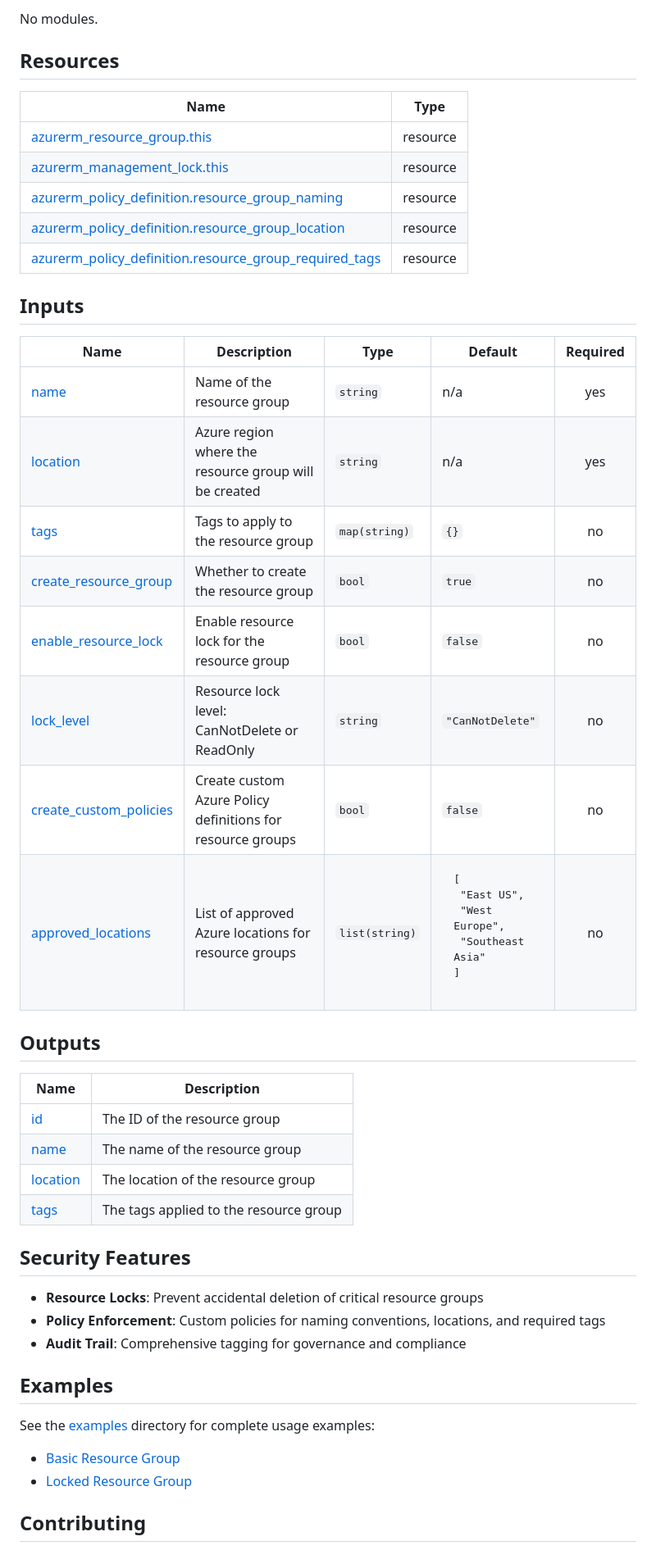
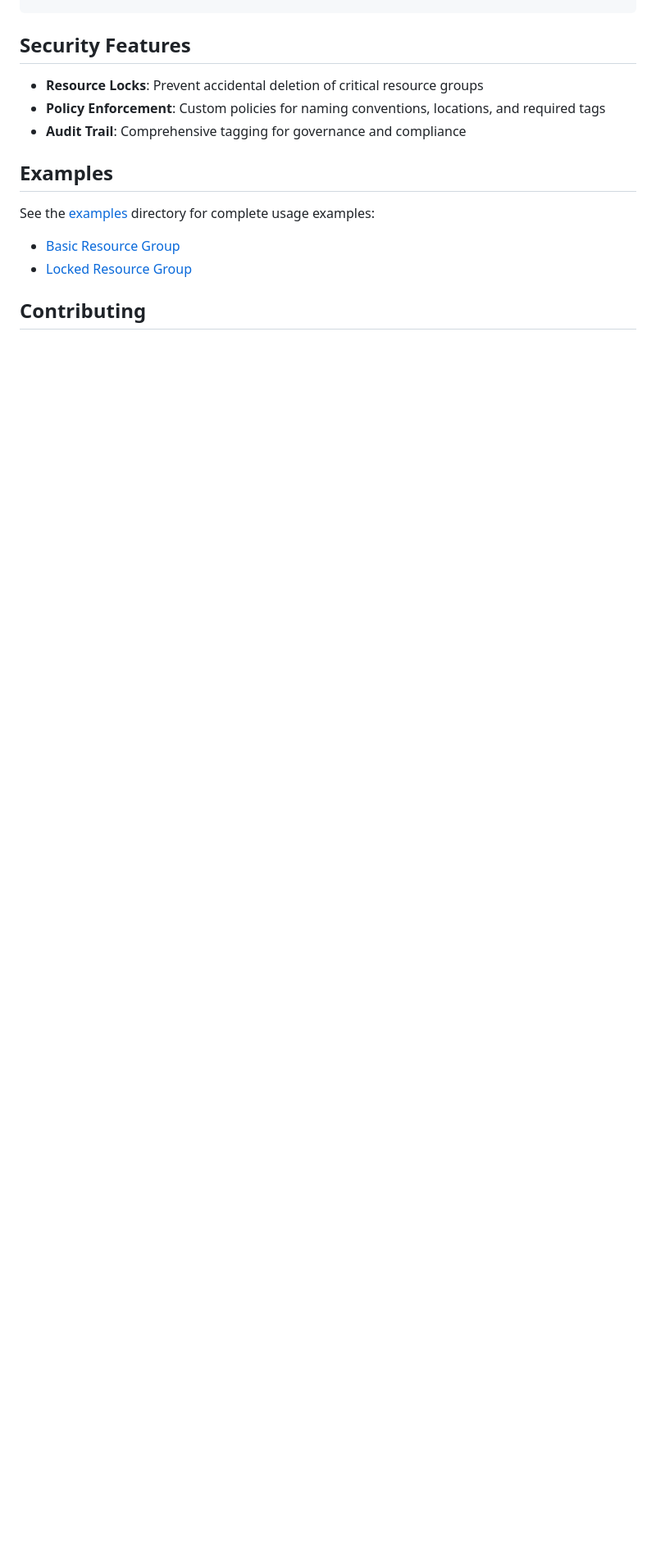
Before and after one commit to AIRCLOUD-PL/azure-resource-group-module, a Markdown page: README.md, the part around one of its changes. Shown at 82% size. Drawn GitHub-style; blank space fills up the shorter version.

```diff
--- a/README.md
+++ b/README.md
@@ -47,37 +56,3 @@ module "resource_group" {
-No modules.
-
-## Resources
-
-| Name | Type |
-|------|------|
-| [azurerm_resource_group.this](https://registry.terraform.io/providers/hashicorp/azurerm/latest/docs/resources/resource_group) | resource |
-| [azurerm_management_lock.this](https://registry.terraform.io/providers/hashicorp/azurerm/latest/docs/resources/management_lock) | resource |
-| [azurerm_policy_definition.resource_group_naming](https://registry.terraform.io/providers/hashicorp/azurerm/latest/docs/resources/policy_definition) | resource |
-| [azurerm_policy_definition.resource_group_location](https://registry.terraform.io/providers/hashicorp/azurerm/latest/docs/resources/policy_definition) | resource |
-| [azurerm_policy_definition.resource_group_required_tags](https://registry.terraform.io/providers/hashicorp/azurerm/latest/docs/resources/policy_definition) | resource |
-
-## Inputs
-
-| Name | Description | Type | Default | Required |
-|------|-------------|------|---------|:--------:|
-| <a name="input_name"></a> [name](#input\_name) | Name of the resource group | `string` | n/a | yes |
-| <a name="input_location"></a> [location](#input\_location) | Azure region where the resource group will be created | `string` | n/a | yes |
-| <a name="input_tags"></a> [tags](#input\_tags) | Tags to apply to the resource group | `map(string)` | `{}` | no |
-| <a name="input_create_resource_group"></a> [create\_resource\_group](#input\_create\_resource\_group) | Whether to create the resource group | `bool` | `true` | no |
-| <a name="input_enable_resource_lock"></a> [enable\_resource\_lock](#input\_enable\_resource\_lock) | Enable resource lock for the resource group | `bool` | `false` | no |
-| <a name="input_lock_level"></a> [lock\_level](#input\_lock\_level) | Resource lock level: CanNotDelete or ReadOnly | `string` | `"CanNotDelete"` | no |
-| <a name="input_create_custom_policies"></a> [create\_custom\_policies](#input\_create\_custom\_policies) | Create custom Azure Policy definitions for resource groups | `bool` | `false` | no |
-| <a name="input_approved_locations"></a> [approved\_locations](#input\_approved\_locations) | List of approved Azure locations for resource groups | `list(string)` | <pre>[<br>  "East US",<br>  "West Europe",<br>  "Southeast Asia"<br>]</pre> | no |
-
-## Outputs
-
-| Name | Description |
-|------|-------------|
-| <a name="output_id"></a> [id](#output\_id) | The ID of the resource group |
-| <a name="output_name"></a> [name](#output\_name) | The name of the resource group |
-| <a name="output_location"></a> [location](#output\_location) | The location of the resource group |
-| <a name="output_tags"></a> [tags](#output\_tags) | The tags applied to the resource group |
-
 ## Security Features
 
 - **Resource Locks**: Prevent accidental deletion of critical resource groups
```
Also changed, not shown: other parts of README.md (+70 -27 lines), .github/assets/banner.png (added), 2 other files.
